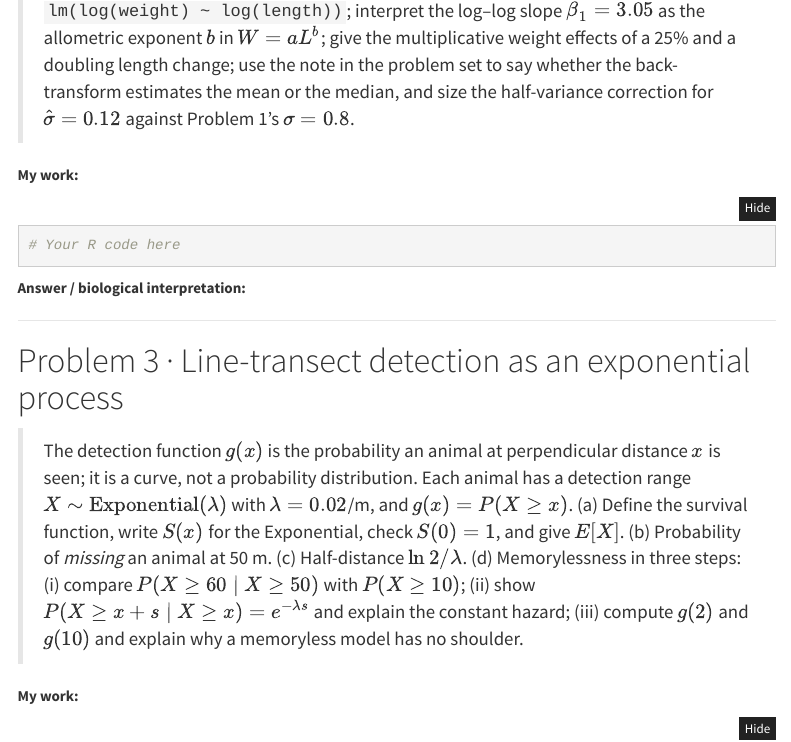
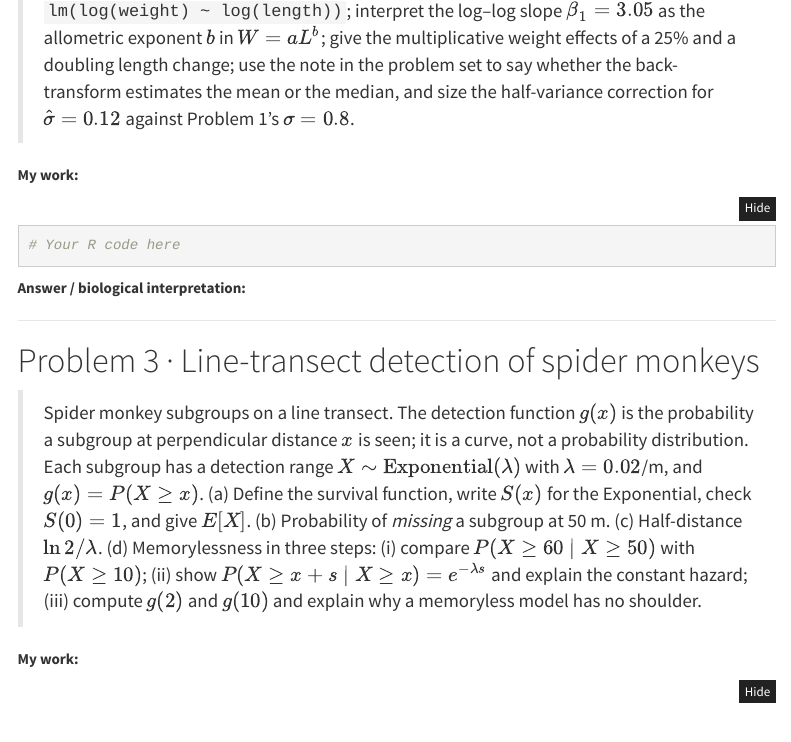
Before and after one commit to taaltree/FW536, an R Markdown document (Day2_GLM/morning_lab_template.Rmd): the page in a window 1100 px wide, from 1350 px down. Rendered offline with R 4.5, knitr and Pandoc, with nearby package versions; menus at the side of the page are left out.

Commit message:
Day 2 Problem 3: reorient the detection problem around spider monkey subgroups
The stem contrasted a deer in open grass with a grouse in brush, which implied
the survey counts many species and that species differences are why detection
range is random. The problem now follows one species. Spider monkeys travel in
fission-fusion subgroups, and primate line-transect surveys record the subgroup
as the detection with distance measured to its centre, so the detected unit is a
subgroup throughout. Detection range varies within the species because subgroup
size, canopy height, activity, and foliage differ between subgroups and from
moment to moment. The model and every number are unchanged; the trackline
example now refers to subgroups almost directly overhead. The template and the
(git-ignored) key are updated to match.

Also commits the instructor's Day 1 deck edits, which bring every no-solution
deck back into agreement with its master.

Co-Authored-By: Claude Opus 5 <noreply@anthropic.com>

```diff
--- a/Day2_GLM/morning_lab_template.Rmd
+++ b/Day2_GLM/morning_lab_template.Rmd
@@ -87,14 +87,15 @@ library(emmeans)
 
 ---
 
-# Problem 3 · Line-transect detection as an exponential process
+# Problem 3 · Line-transect detection of spider monkeys
 
-> The detection function $g(x)$ is the probability an animal at perpendicular
-> distance $x$ is seen; it is a curve, not a probability distribution. Each
-> animal has a detection range $X \sim \mathrm{Exponential}(\lambda)$ with
-> $\lambda = 0.02$/m, and $g(x) = P(X \ge x)$. (a) Define the survival function,
+> Spider monkey subgroups on a line transect. The detection function $g(x)$ is
+> the probability a subgroup at perpendicular distance $x$ is seen; it is a curve,
+> not a probability distribution. Each subgroup has a detection range
+> $X \sim \mathrm{Exponential}(\lambda)$ with $\lambda = 0.02$/m, and
+> $g(x) = P(X \ge x)$. (a) Define the survival function,
 > write $S(x)$ for the Exponential, check $S(0) = 1$, and give $E[X]$.
-> (b) Probability of *missing* an animal at 50 m. (c) Half-distance
+> (b) Probability of *missing* a subgroup at 50 m. (c) Half-distance
 > $\ln 2/\lambda$. (d) Memorylessness in three steps: (i) compare
 > $P(X \ge 60 \mid X \ge 50)$ with $P(X \ge 10)$; (ii) show
 > $P(X \ge x + s \mid X \ge x) = e^{-\lambda s}$ and explain the constant hazard;
```
Also changed, not shown: Day2_GLM/problem_set.html, 2 other files.
